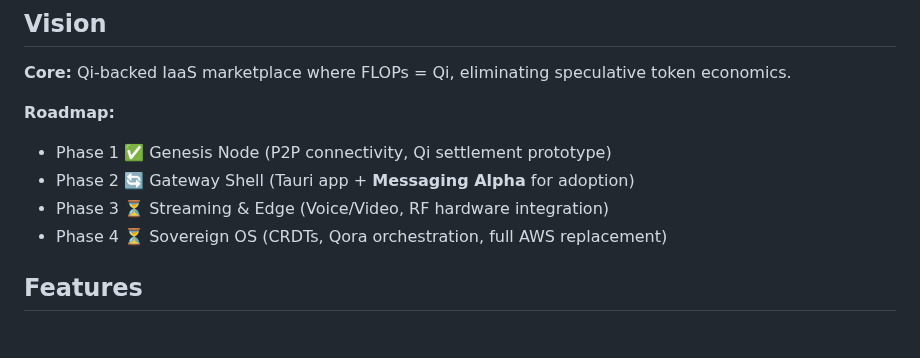
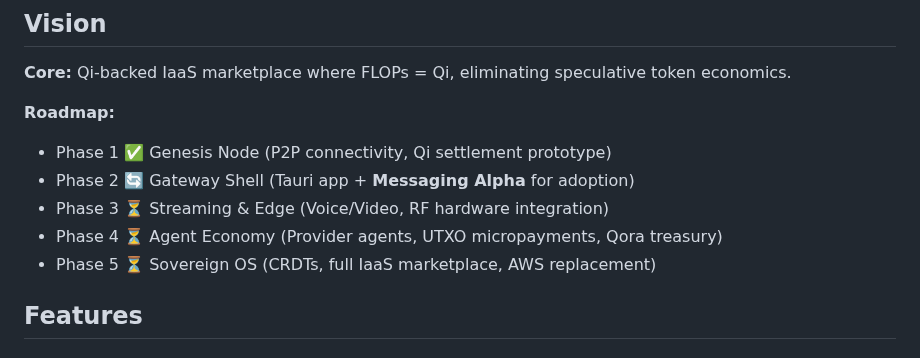
Before and after one commit to daviladk/cinq, a Markdown page: README.md, the part around the change. Rendered like a GitHub page.

```diff
--- a/README.md
+++ b/README.md
@@ -27,7 +27,8 @@ A Qi-backed compute marketplace where hardware providers earn native Qi for FLOP
 - Phase 1 ✅ Genesis Node (P2P connectivity, Qi settlement prototype)
 - Phase 2 🔄 Gateway Shell (Tauri app + **Messaging Alpha** for adoption)
 - Phase 3 ⏳ Streaming & Edge (Voice/Video, RF hardware integration)
-- Phase 4 ⏳ Sovereign OS (CRDTs, Qora orchestration, full AWS replacement)
+- Phase 4 ⏳ Agent Economy (Provider agents, UTXO micropayments, Qora treasury)
+- Phase 5 ⏳ Sovereign OS (CRDTs, full IaaS marketplace, AWS replacement)
 
 ## Features
 
```
Also changed, not shown: docs/DESIGN.md (+2 -1 lines).
